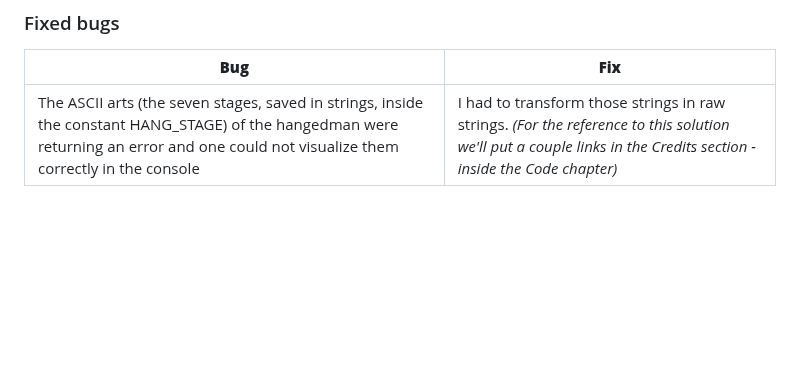
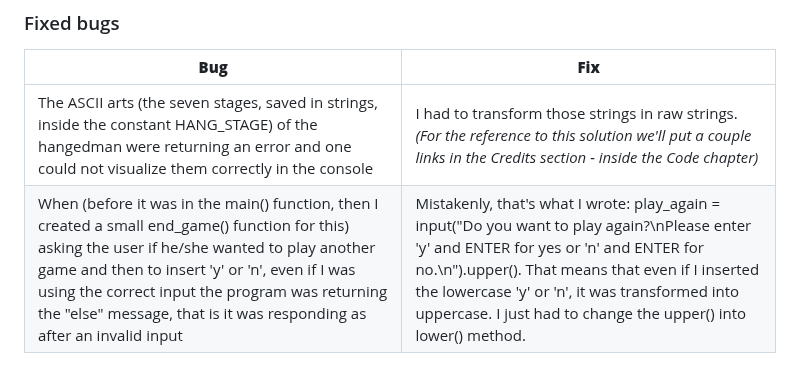
Before and after one commit to Gianlooca/the_hangedman, a Markdown page: README.md, the part around the change. Rendered like a GitHub page; blank space fills up the shorter version.

Commit message:
Add another bug to fixed bug list in README

```diff
--- a/README.md
+++ b/README.md
@@ -219,3 +219,4 @@ Basically, all the game is governed by the main() function and, specifically, by
 | **Bug** | **Fix** |
 | ----------- | ----------- |
 | The ASCII arts (the seven stages, saved in strings, inside the constant HANG_STAGE) of the hangedman were returning an error and one could not visualize them correctly in the console | I had to transform those strings in raw strings. *(For the reference to this solution we'll put a couple links in the Credits section - inside the Code chapter)* |
+| When (before it was in the main() function, then I created a small end_game() function for this) asking the user if he/she wanted to play another game and then to insert 'y' or 'n', even if I was using the correct input the program was returning the "else" message, that is it was responding as after an invalid input | Mistakenly, that's what I wrote: play_again = input("Do you want to play again?\nPlease enter 'y' and ENTER for yes or 'n' and ENTER for no.\n").upper(). That means that even if I inserted the lowercase 'y' or 'n', it was transformed into uppercase. I just had to change the upper() into lower() method. |
```
